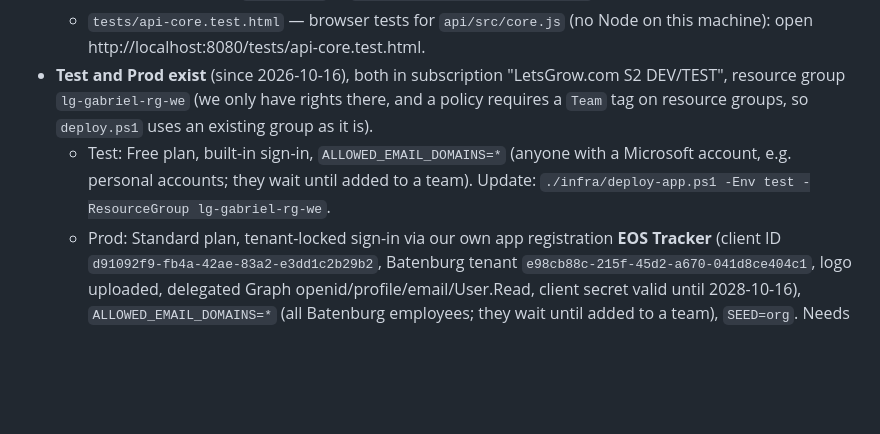
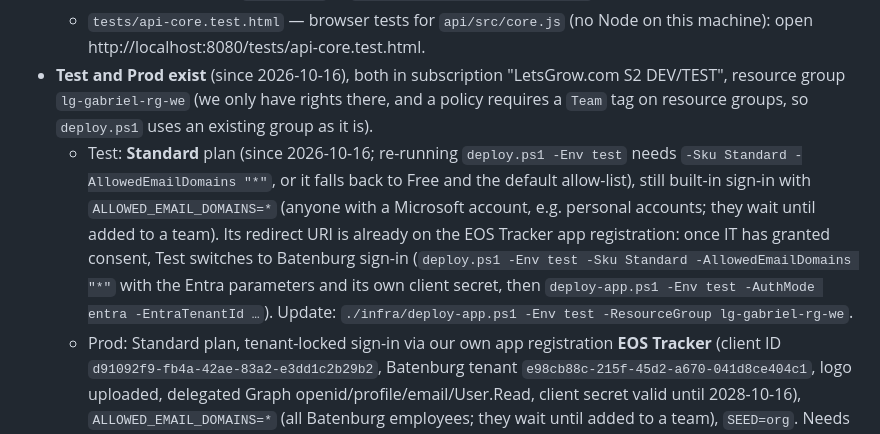
Before and after one commit to gabrielvdk/eos-proto, a Markdown page: CLAUDE.md, the part around the change. GitHub-like rendering; blank space fills up the shorter version.

Commit message:
Docs: Test on the Standard plan, its redirect URI on the EOS Tracker app registration
Co-Authored-By: Claude Opus 5.5 <noreply@anthropic.com>

```diff
--- a/CLAUDE.md
+++ b/CLAUDE.md
@@ -14,7 +14,7 @@ Originally built as a Claude.ai artifact; the original conversation is not avail
   - `infra/deploy-app.ps1` — deploys page + API from this machine without GitHub (`swa deploy`); `infra/setup-tools.ps1` installs what it needs (Node.js LTS, the SWA CLI, the Azure CLI). The API runs on Node.js 22 in Azure (`apiRuntime` in `azure/staticwebapp.config.json`).
   - `tests/api-core.test.html` — browser tests for `api/src/core.js` (no Node on this machine): open http://localhost:8080/tests/api-core.test.html.
 - **Test and Prod exist** (since 2026-10-16), both in subscription "LetsGrow.com S2 DEV/TEST", resource group `lg-gabriel-rg-we` (we only have rights there, and a policy requires a `Team` tag on resource groups, so `deploy.ps1` uses an existing group as it is).
-  - Test: Free plan, built-in sign-in, `ALLOWED_EMAIL_DOMAINS=*` (anyone with a Microsoft account, e.g. personal accounts; they wait until added to a team). Update: `./infra/deploy-app.ps1 -Env test -ResourceGroup lg-gabriel-rg-we`.
+  - Test: **Standard** plan (since 2026-10-16; re-running `deploy.ps1 -Env test` needs `-Sku Standard -AllowedEmailDomains "*"`, or it falls back to Free and the default allow-list), still built-in sign-in with `ALLOWED_EMAIL_DOMAINS=*` (anyone with a Microsoft account, e.g. personal accounts; they wait until added to a team). Its redirect URI is already on the EOS Tracker app registration: once IT has granted consent, Test switches to Batenburg sign-in (`deploy.ps1 -Env test -Sku Standard -AllowedEmailDomains "*"` with the Entra parameters and its own client secret, then `deploy-app.ps1 -Env test -AuthMode entra -EntraTenantId …`). Update: `./infra/deploy-app.ps1 -Env test -ResourceGroup lg-gabriel-rg-we`.
   - Prod: Standard plan, tenant-locked sign-in via our own app registration **EOS Tracker** (client ID `d91092f9-fb4a-42ae-83a2-e3dd1c2b29b2`, Batenburg tenant `e98cb88c-215f-45d2-a670-041d8ce404c1`, logo uploaded, delegated Graph openid/profile/email/User.Read, client secret valid until 2028-10-16), `ALLOWED_EMAIL_DOMAINS=*` (all Batenburg employees; they wait until added to a team), `SEED=org`. Needs IT's tenant-wide admin consent before anyone can sign in. Update: `./infra/deploy-app.ps1 -Env prod -ResourceGroup lg-gabriel-rg-we -AuthMode entra -EntraTenantId e98cb88c-215f-45d2-a670-041d8ce404c1`. Re-running `deploy.ps1 -Env prod` rewrites the app settings: pass the Entra parameters (with a new secret) again.
 - **Environments:** Dev = local (this PC, fake data, simulated sign-in; `?backend=mock` to exercise the API code) · Test = Azure, Free plan, sample data · Prod = Azure, Standard plan, organisation only. Updating = `git push` (Test) and `git push origin main:production` (Prod), or from this machine `./infra/deploy-app.ps1 -Env test|prod`; no manual steps, data migrations run automatically.
 - **Preview in Claude Code's browser pane:** it can't open `file://` URLs, so serve the folder with `serve.ps1` (plain PowerShell, no Node/Python installed on this machine): run `powershell -NoProfile -ExecutionPolicy Bypass -File serve.ps1 -Port 8080` in the background, then open `http://localhost:8080`. Config is also in `.claude/launch.json` (`eos-tracker`). The server sends `no-store`, so a reload shows the latest edit.
```
